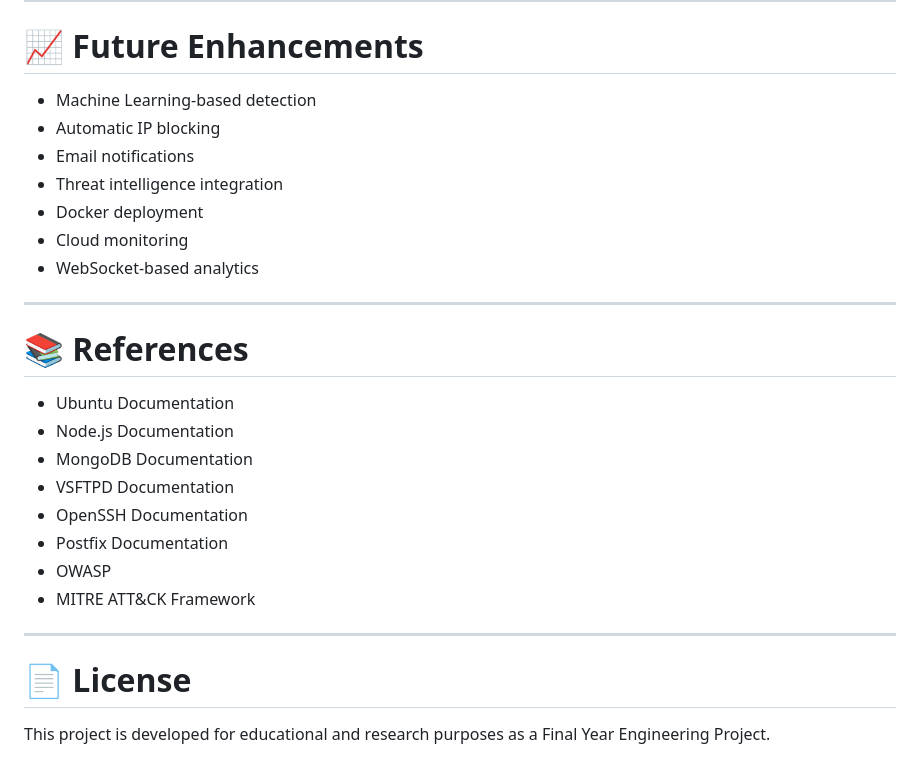
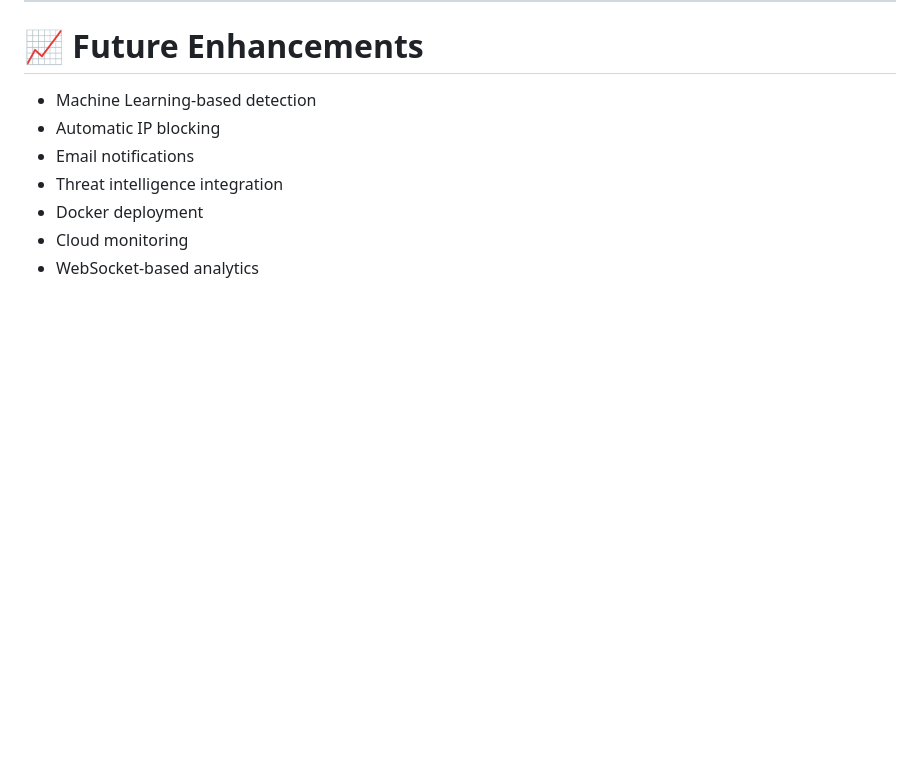
Before and after one commit to Darshan200531/intrusion_detection_system, a Markdown page: README.md, the part around the change. Rendered like a GitHub page; blank space fills up the shorter version.

```diff
--- a/README.md
+++ b/README.md
@@ -387,22 +387,3 @@ db.logs.find().pretty()
 - Docker deployment
 - Cloud monitoring
 - WebSocket-based analytics
-
----
-
-# 📚 References
-
-- Ubuntu Documentation
-- Node.js Documentation
-- MongoDB Documentation
-- VSFTPD Documentation
-- OpenSSH Documentation
-- Postfix Documentation
-- OWASP
-- MITRE ATT&CK Framework
-
----
-
-# 📄 License
-
-This project is developed for educational and research purposes as a Final Year Engineering Project.
```
